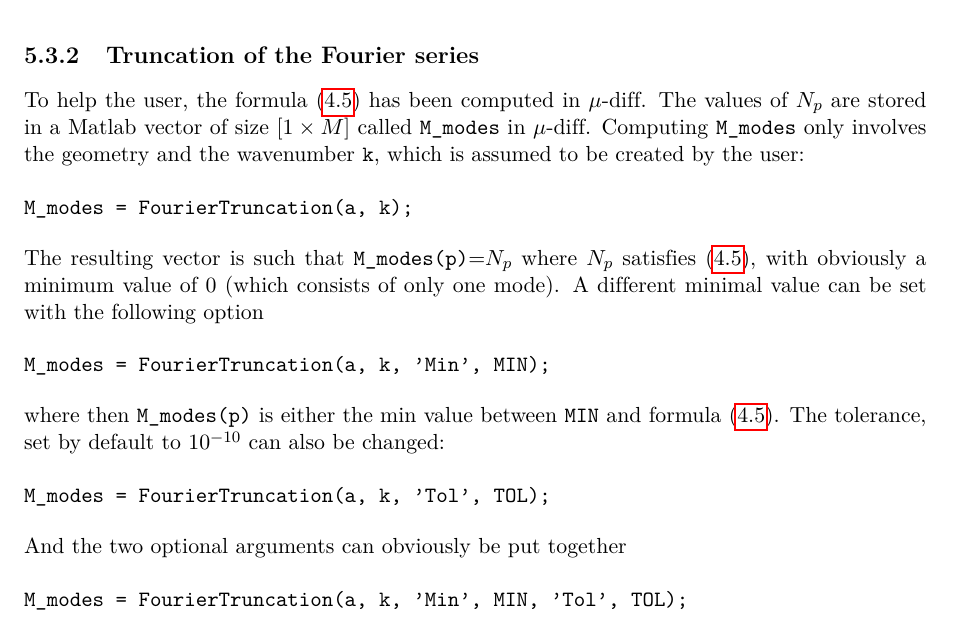
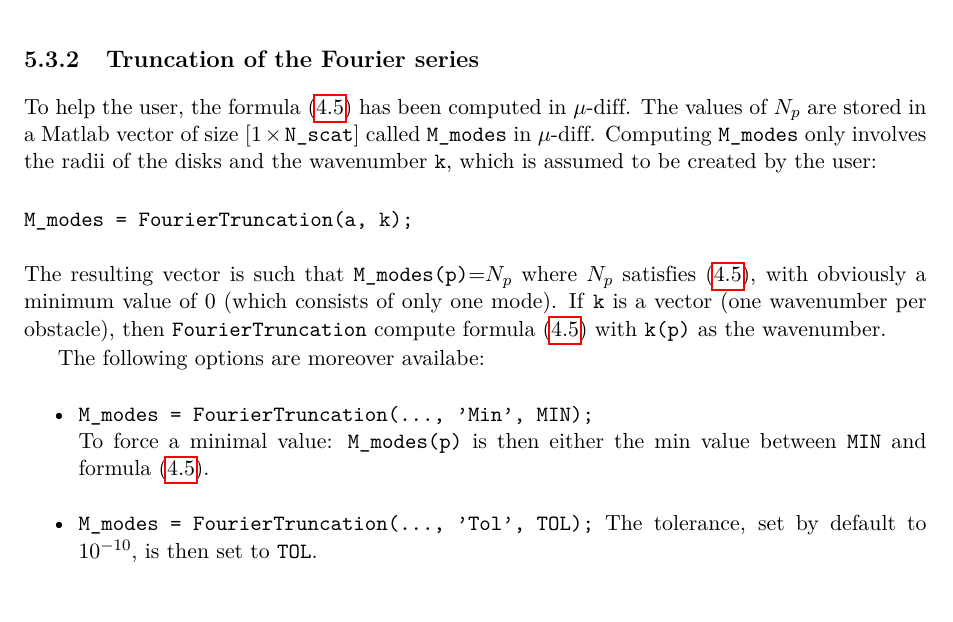
Before and after one commit to mu-diff/userguide, a LaTeX thesis (mu-diff-user-guide.tex, which reads code.tex): part of page 34 of 49, cut so that both start at the same text. Compiled offline with pdfLaTeX.

Commit message:
cleaning and correcting: fourier truncation func OK

```diff
--- a/code.tex
+++ b/code.tex
@@ -209,22 +209,19 @@ Tolerance used for the conditional statement (default $10^{-10}$).
 
 \subsection{Truncation of the Fourier series}
 
-To help the user, the formula (\ref{eqEqInt:CFIEDapp}) has been computed in \mudiff. The values of $\Np$ are stored in a Matlab vector of size $[1\times\Nscat]$ called \code{M\_modes} in \mudiff. Computing \code{M\_modes} only involves the geometry and the wavenumber \code{k}, which is assumed to be created by the user:
+To help the user, the formula (\ref{eqEqInt:CFIEDapp}) has been computed in \mudiff. The values of $\Np$ are stored in a Matlab vector of size $[1\times\code{N\_scat}]$ called \code{M\_modes} in \mudiff. Computing \code{M\_modes} only involves the radii of the disks and the wavenumber \code{k}, which is assumed to be created by the user:
 \begin{verbatim}
 M_modes = FourierTruncation(a, k);
 \end{verbatim}
-The resulting vector is such that \code{M\_modes(p)}=$\Np$ where $\Np$ satisfies (\ref{eqEqInt:CFIEDapp}), with obviously a minimum value of $0$ (which consists of only one mode). A different minimal value can be set with the following option
-\begin{verbatim}
-M_modes = FourierTruncation(a, k, 'Min', MIN);
-\end{verbatim}
-where then \code{M\_modes(p)} is either the min value between \code{MIN} and formula (\ref{eqEqInt:CFIEDapp}). The tolerance, set by default to $10^{-10}$ can also be changed:
-\begin{verbatim}
-M_modes = FourierTruncation(a, k, 'Tol', TOL);
-\end{verbatim}
-And the two optional arguments can obviously be put together
-\begin{verbatim}
-M_modes = FourierTruncation(a, k, 'Min', MIN, 'Tol', TOL);
-\end{verbatim}
+The resulting vector is such that \code{M\_modes(p)}=$\Np$ where $\Np$ satisfies (\ref{eqEqInt:CFIEDapp}), with obviously a minimum value of $0$ (which consists of only one mode). If \code{k} is a vector (one wavenumber per obstacle), then \code{FourierTruncation} compute formula (\ref{eqEqInt:CFIEDapp})  with \code{k(p)} as the wavenumber.
+
+The following options are moreover availabe:
+\begin{itemize}
+\item \code{M\_modes = FourierTruncation(\ldots, 'Min', MIN);}\\
+To force a minimal value: \code{M\_modes(p)} is then either the min value between \code{MIN} and formula (\ref{eqEqInt:CFIEDapp}).
+\item\code{M\_modes = FourierTruncation(\ldots, 'Tol', TOL);}
+The tolerance, set by default to $10^{-10}$, is then set to \code{TOL}.
+\end{itemize}
 
 \subsection{Incident waves}
 
```
